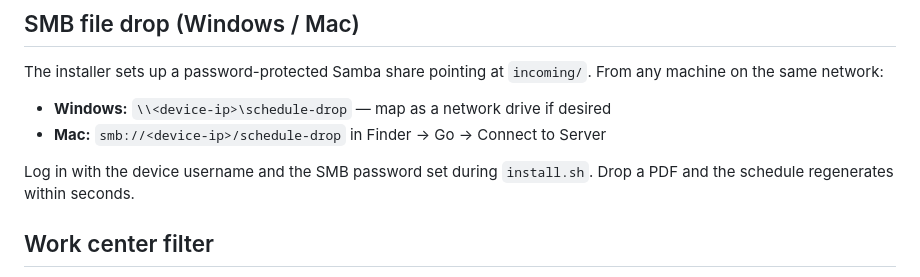
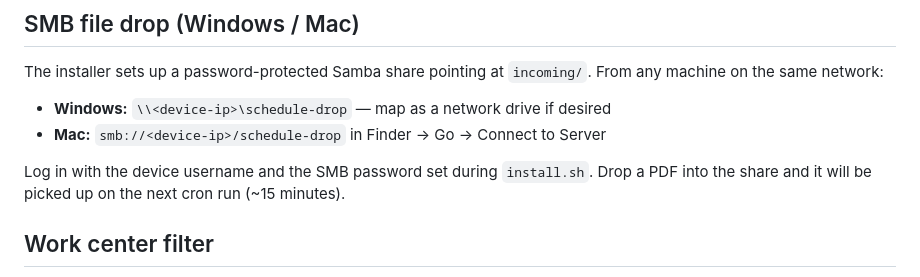
Before and after one commit to i-machine-things/shop-schedule, a Markdown page: README.md, the part around the change. GitHub-like rendering.

Commit message:
fix: correct SMB drop timing — pickup is on next cron run (~15 min)
The previous wording implied near-instant regeneration. Files dropped
into the SMB share are processed by the cron job that runs every 15
minutes, not immediately.

Co-Authored-By: Claude Sonnet 4.6 <noreply@anthropic.com>

```diff
--- a/README.md
+++ b/README.md
@@ -67,7 +67,7 @@ The installer sets up a password-protected Samba share pointing at `incoming/`.
 - **Windows:** `\\<device-ip>\schedule-drop` — map as a network drive if desired
 - **Mac:** `smb://<device-ip>/schedule-drop` in Finder → Go → Connect to Server
 
-Log in with the device username and the SMB password set during `install.sh`. Drop a PDF and the schedule regenerates within seconds.
+Log in with the device username and the SMB password set during `install.sh`. Drop a PDF into the share and it will be picked up on the next cron run (~15 minutes).
 
 ## Work center filter
 
```
